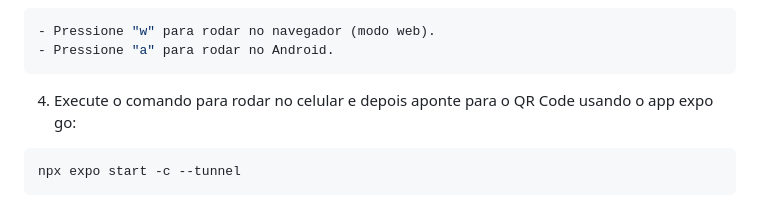
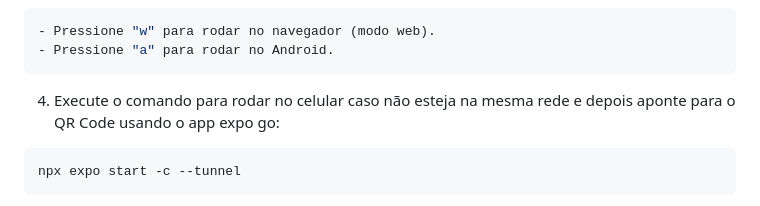
Before and after one commit to larissadossantosdarocha/mobile-petshop, a Markdown page: README.md, the part around the change. Rendered like a GitHub page.

Commit message:
alterado

````diff
--- a/README.md
+++ b/README.md
@@ -20,7 +20,7 @@ npx expo start
 - Pressione "w" para rodar no navegador (modo web).
 - Pressione "a" para rodar no Android.
 ```
- 4. Execute o comando para rodar no celular e depois aponte para o QR Code usando o app expo go:
+ 4. Execute o comando para rodar no celular caso não esteja na mesma rede e depois aponte para o QR Code usando o app expo go:
 ```bash
 npx expo start -c --tunnel
 ```
````
